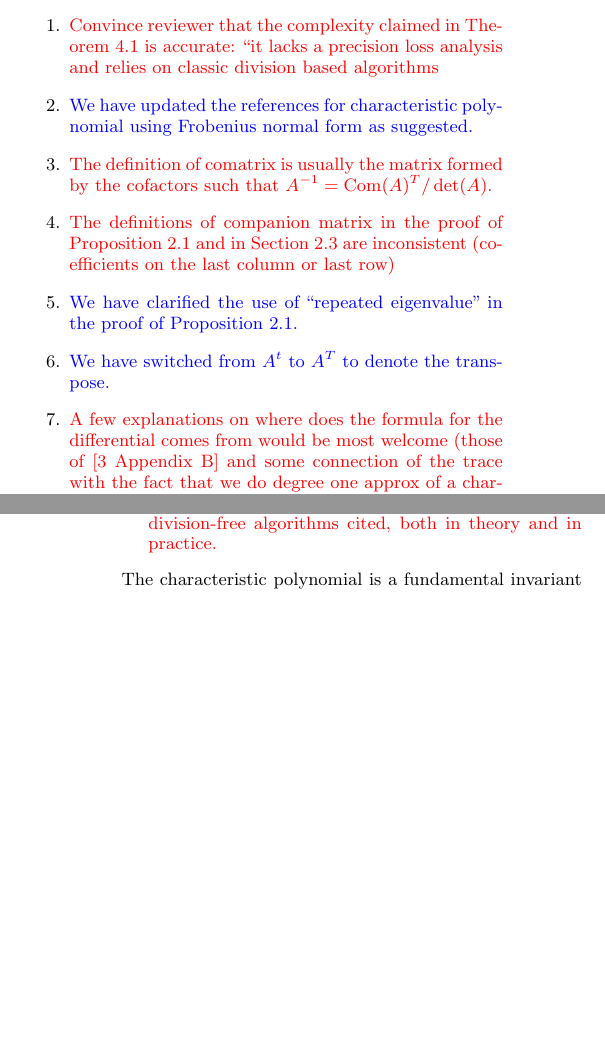
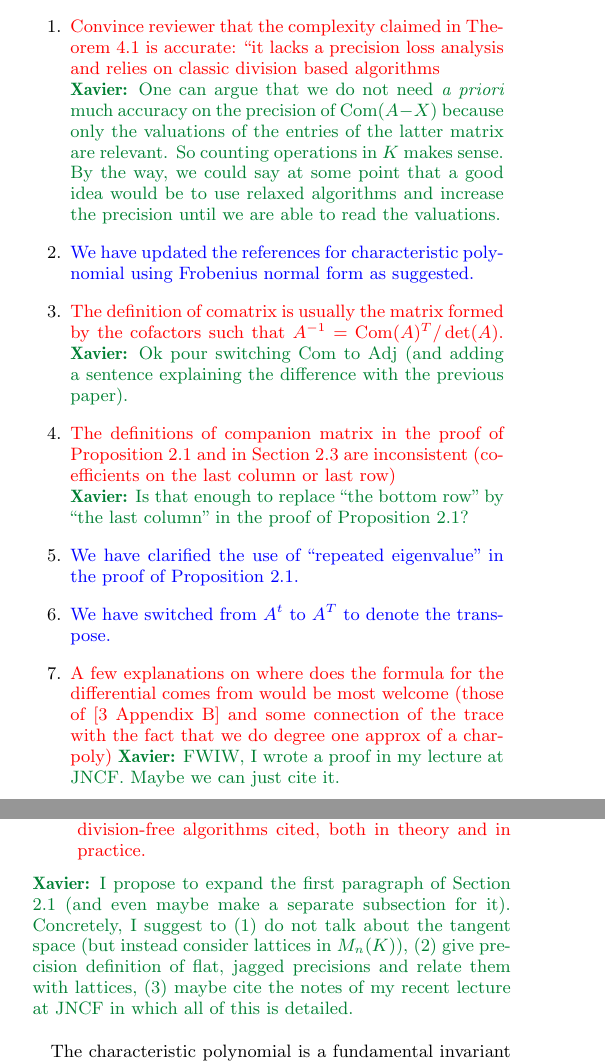
Before and after one commit to roed314/padicprec, a LaTeX paper (charpoly/charpoly.tex): two parts of the columns of pages 1 and 2 of 9 before the commit and two parts of the columns of pages 1 and 2 of 10 after it, joined at a grey line, cut so that both start at the same text, the shorter picture padded with empty space. Compiled offline with pdfLaTeX.

Commit message:
Comments on referees' report

```diff
--- a/charpoly/charpoly.tex
+++ b/charpoly/charpoly.tex
@@ -69,6 +69,10 @@
 
 \newcommand{\done}[1]{\textcolor{blue}{#1}}
 \newcommand{\tdo}[1]{\textcolor{red}{#1}}
+\definecolor{answer}{rgb}{0,0.5,0.2}
+\newcommand{\xavier}[1]{\textcolor{answer}{{\bf Xavier:} #1}}
+\newcommand{\tristan}[1]{\textcolor{answer}{{\bf Tristan:} #1}}
+\newcommand{\david}[1]{\textcolor{answer}{{\bf David:} #1}}
 
 \def\binom#1#2{\Big(\begin{array}{cc} #1 \\ #2 \end{array}\Big)}
 
@@ -163,2 +166,5 @@ eigenvalue}
+      \xavier{I think that the cost is $O(n^2)$ because it corresponds to an elementary operation of rows/columns. Is that correct?}
+\item \tdo{In section 4, give a concrete construction for approximating the characteristic polynomial as a ``by product'' of the work of [15].}\\
+      \xavier{I do not really understand this remark. I mean: once we have the Frobenius invariants, the characteristic polynomial is just the product of them, isn't it?}
 \item \done{In section 5.1, we replaced $\pi$ by $\beta$.}
 \item \done{We clarified why we chose the distribution in Figure 1.}
@@ -170,13 +177,17 @@ eigenvalue}
 \end{enumerate}
 \textbf{Reviewer 3:}
 \begin{enumerate}
-\item \tdo{Convince reviewer that the complexity claimed in Theorem 4.1 is accurate: ``it lacks a precision loss analysis and relies on classic division based algorithms}
+\item \tdo{Convince reviewer that the complexity claimed in Theorem 4.1 is accurate: ``it lacks a precision loss analysis and relies on classic division based algorithms}\\
+      \xavier{One can argue that we do not need \emph{a priori} much accuracy on the precision of $\com(A-X)$ because only the valuations of the entries of the latter matrix are relevant. So counting operations in $K$ makes sense. By the way, we could say at some point that a good idea would be to use relaxed algorithms and increase the precision until we are able to read the valuations.}
 \item \done{We have updated the references for characteristic polynomial using Frobenius normal form as suggested.}
 \item \tdo{The definition of comatrix is usually the matrix formed by the cofactors such that $A^{-1} = \com(A)^T / \det(A)$.}
-\item \tdo{The definitions of companion matrix in the proof of Proposition 2.1 and in Section 2.3 are inconsistent (coefficients on the last column or last row)}
+      \xavier{Ok pour switching $\com$ to $\text{Adj}$ (and adding a sentence explaining the difference with the previous paper).}
+\item \tdo{The definitions of companion matrix in the proof of Proposition 2.1 and in Section 2.3 are inconsistent (coefficients on the last column or last row)}\\
+      \xavier{Is that enough to replace ``the bottom row'' by ``the last column'' in the proof of Proposition 2.1?}
 \item \done{We have clarified the use of ``repeated eigenvalue'' in the proof of Proposition 2.1.}
 \item \done{We have switched from $A^t$ to $A^T$ to denote the transpose.}
 \item \tdo{A few explanations on where does the formula for the differential comes from
 would be most welcome (those of [3 Appendix B] and some connection of the trace
 with the fact that we do degree one approx of a charpoly)}
-\item \tdo{In the experiments, (section 5.1), it is not clear which of the two methods is being used to compute the comatrix.}
+      \xavier{FWIW, I wrote a proof in my lecture at JNCF. Maybe we can just cite it.}
+\item \tdo{In the experiments, (section 5.1), it is not clear which of the two methods is being used to compute the comatrix.}\\
@@ -186,3 +198,4 @@ with the fact that we do degree one approx of a charpoly)}
+      \xavier{\done{Done.} I've rewritten everything in terms of $P$ and $Q$ only.}
 \item \done{We have carried out the other minor corrections suggested.}
 \end{enumerate}
 \textbf{Reviewer 5:}
@@ -203,6 +219,16 @@ with the fact that we do degree one approx of a charpoly)}
 \item \tdo{The paper itself is unnecessarily difficult to read, to the extent that it sometimes unclear what is being proven or to verify correctness.  A number of key definitions are not given and there are too few motivating/clarifying examples. (5)}
 \item \tdo{The definitions are unclear and the comparison with previous work is deficient.  If this is to appear the definitions and results must be made very clear, and the results must be demonstrated to be superior to the division-free algorithms cited, both in theory and in practice.}
 \end{enumerate}
+\xavier{I propose to expand the first paragraph of Section 2.1 (and even
+maybe make a separate subsection for it). Concretely, I suggest to
+(1)~do not talk about the tangent space (but instead consider lattices
+in $M_n(K)$),
+(2)~give precision definition of flat, jagged precisions and relate them
+with lattices,
+(3)~maybe cite the notes of my recent lecture at JNCF in which all of
+this is detailed.}
+
+\bigskip
 
 The characteristic polynomial is a fundamental invariant of a matrix: its roots
 give the eigenvalues, and the trace and determinant can be extracted from its coefficients.
```
Also changed, not shown: charpoly/charpoly.tex (22 more changed lines).
